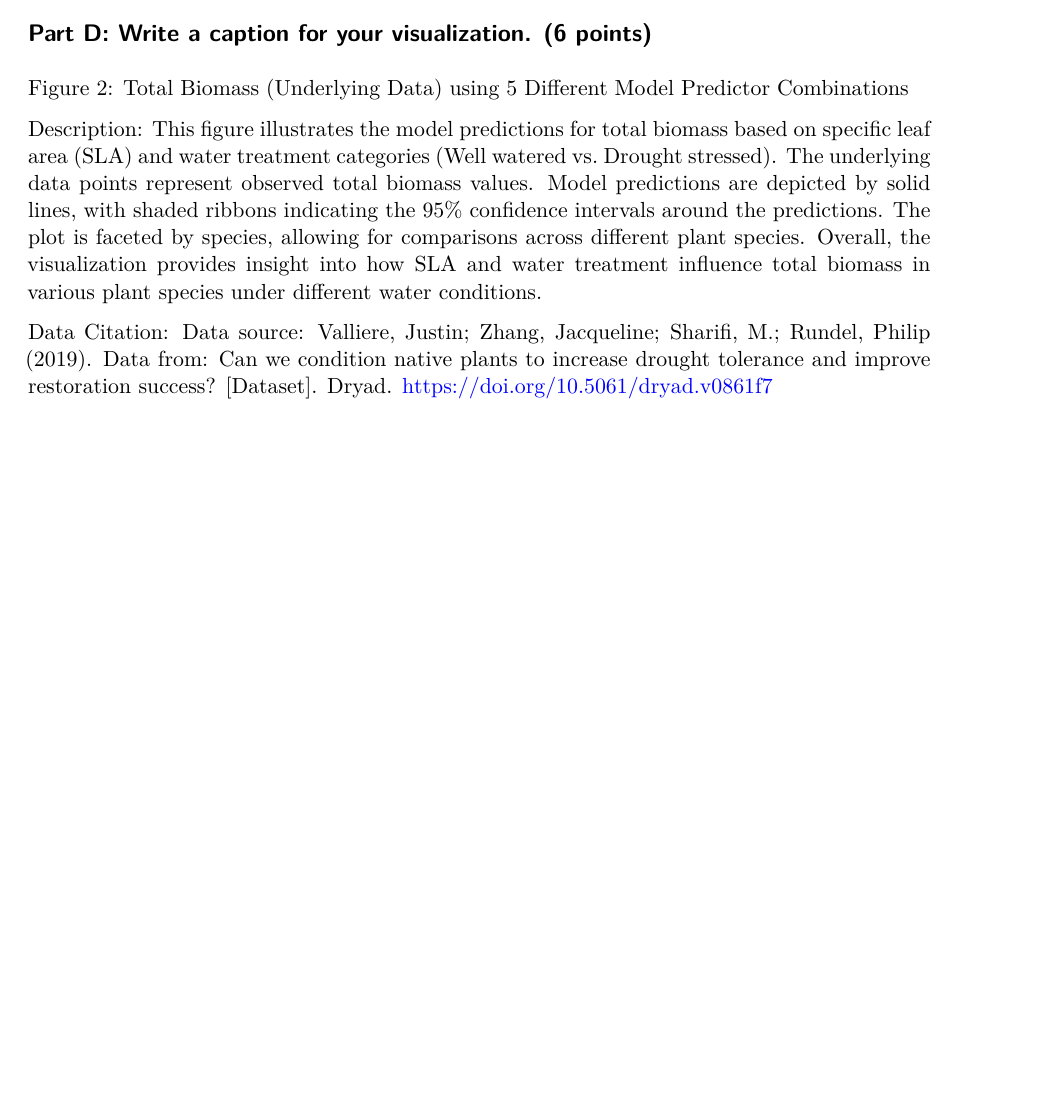
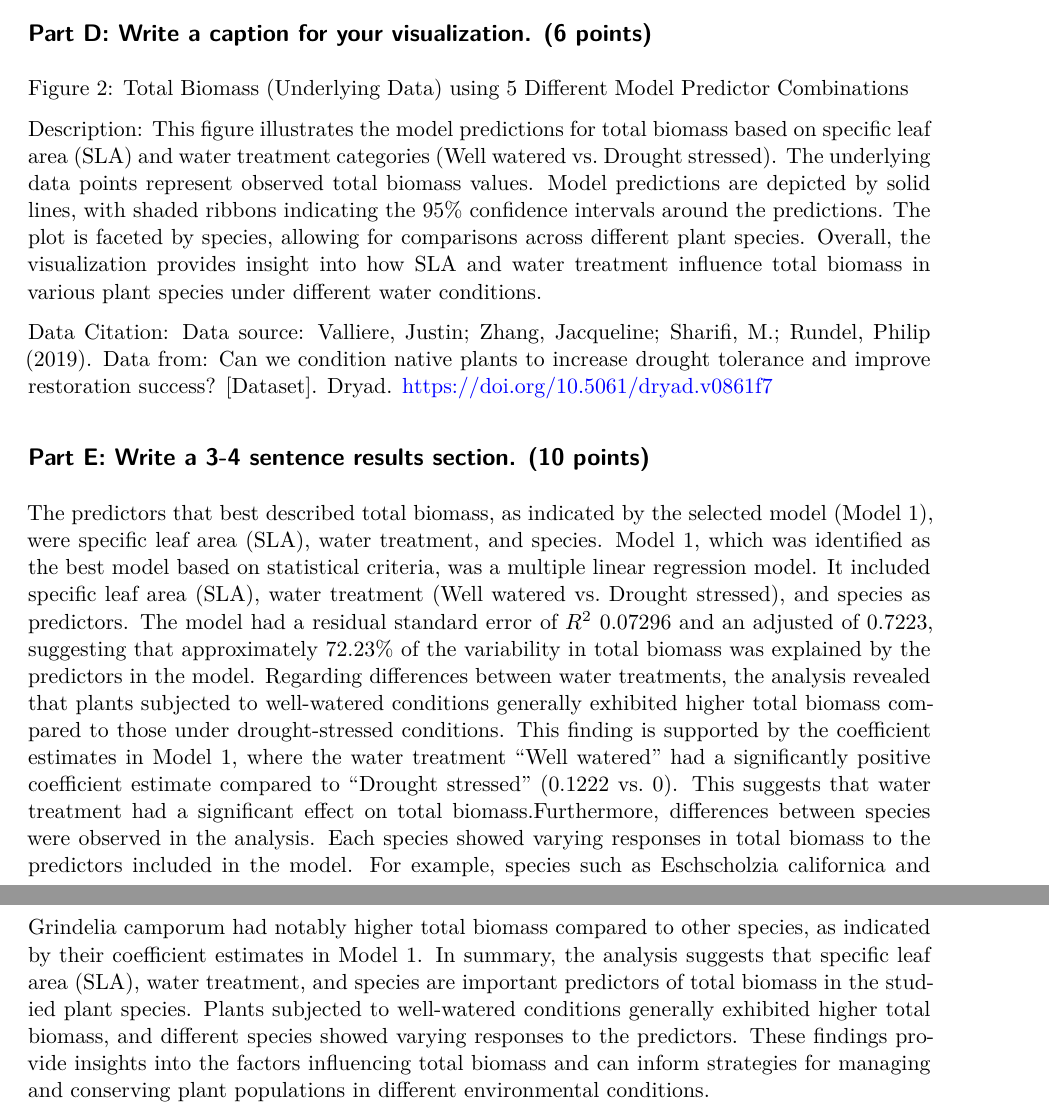
Before and after one commit to Mason-Buczek/Homework3, a Quarto document (Homework3_Final.qmd): part of page 6 of 6 before the commit and two parts of pages 6 and 7 of 7 after it, the two joined at a grey line, cut so that both start at the same text, the shorter picture padded with empty space. Rendered offline with R 4.5, knitr and Pandoc in place of Quarto, then LaTeX, with nearby package versions; some code elsewhere in the file could not run offline; column names are cleaned by a stand-in for the janitor package.

Commit message:
Added Question 1 Part E

```diff
--- a/Homework3_Final.qmd
+++ b/Homework3_Final.qmd
@@ -177,3 +177,7 @@ This figure illustrates the model predictions for total biomass based on specifi
 
 Data Citation:
 Data source: Valliere, Justin; Zhang, Jacqueline; Sharifi, M.; Rundel, Philip (2019). Data from: Can we condition native plants to increase drought tolerance and improve restoration success? [Dataset]. Dryad. https://doi.org/10.5061/dryad.v0861f7
+
+## Part E: Write a 3-4 sentence results section. (10 points)
+
+The predictors that best described total biomass, as indicated by the selected model (Model 1), were specific leaf area (SLA), water treatment, and species. Model 1, which was identified as the best model based on statistical criteria, was a multiple linear regression model. It included specific leaf area (SLA), water treatment (Well watered vs. Drought stressed), and species as predictors. The model had a residual standard error of \( R^2 \) 0.07296 and an adjusted of 0.7223, suggesting that approximately 72.23% of the variability in total biomass was explained by the predictors in the model. Regarding differences between water treatments, the analysis revealed that plants subjected to well-watered conditions generally exhibited higher total biomass compared to those under drought-stressed conditions. This finding is supported by the coefficient estimates in Model 1, where the water treatment "Well watered" had a significantly positive coefficient estimate compared to "Drought stressed" (0.1222 vs. 0). This suggests that water treatment had a significant effect on total biomass.Furthermore, differences between species were observed in the analysis. Each species showed varying responses in total biomass to the predictors included in the model. For example, species such as Eschscholzia californica and Grindelia camporum had notably higher total biomass compared to other species, as indicated by their coefficient estimates in Model 1. In summary, the analysis suggests that specific leaf area (SLA), water treatment, and species are important predictors of total biomass in the studied plant species. Plants subjected to well-watered conditions generally exhibited higher total biomass, and different species showed varying responses to the predictors. These findings provide insights into the factors influencing total biomass and can inform strategies for managing and conserving plant populations in different environmental conditions.
```
